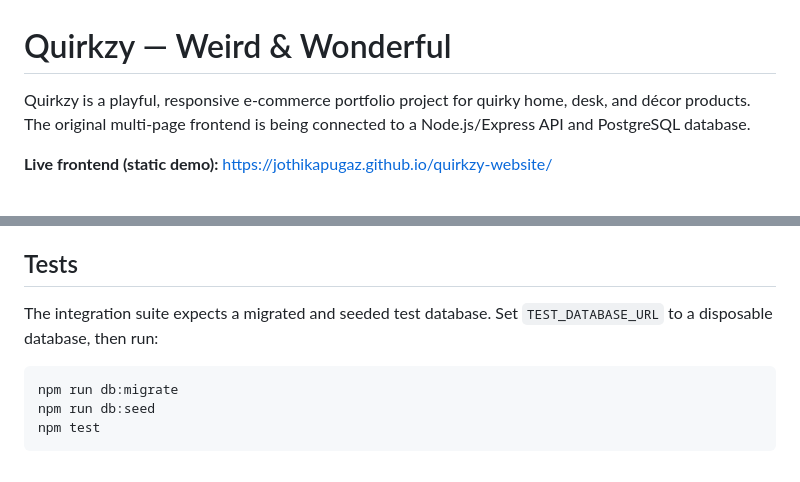
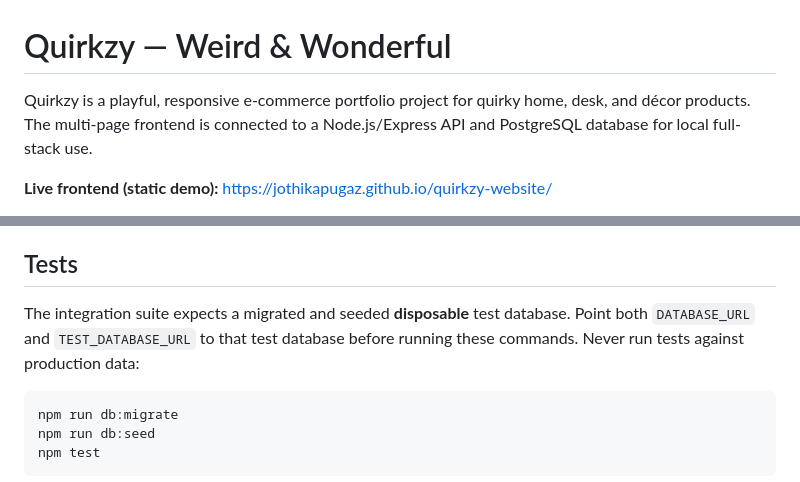
Before and after one commit to jothikapugaz/quirkzy-website, a Markdown page: README.md, 2 parts joined by grey strips. GitHub-like rendering.

Commit message:
Clarify full-stack status and safe test database setup

````diff
--- a/README.md
+++ b/README.md
@@ -1,6 +1,6 @@
 # Quirkzy — Weird & Wonderful
 
-Quirkzy is a playful, responsive e-commerce portfolio project for quirky home, desk, and décor products. The original multi-page frontend is being connected to a Node.js/Express API and PostgreSQL database.
+Quirkzy is a playful, responsive e-commerce portfolio project for quirky home, desk, and décor products. The multi-page frontend is connected to a Node.js/Express API and PostgreSQL database for local full-stack use.
 
 **Live frontend (static demo):** https://jothikapugaz.github.io/quirkzy-website/
 
@@ -86,7 +86,7 @@ Authenticated endpoints require an `Authorization: Bearer <token>` header.
 
 ## Tests
 
-The integration suite expects a migrated and seeded test database. Set `TEST_DATABASE_URL` to a disposable database, then run:
+The integration suite expects a migrated and seeded **disposable** test database. Point both `DATABASE_URL` and `TEST_DATABASE_URL` to that test database before running these commands. Never run tests against production data:
 
 ```bash
 npm run db:migrate
````
